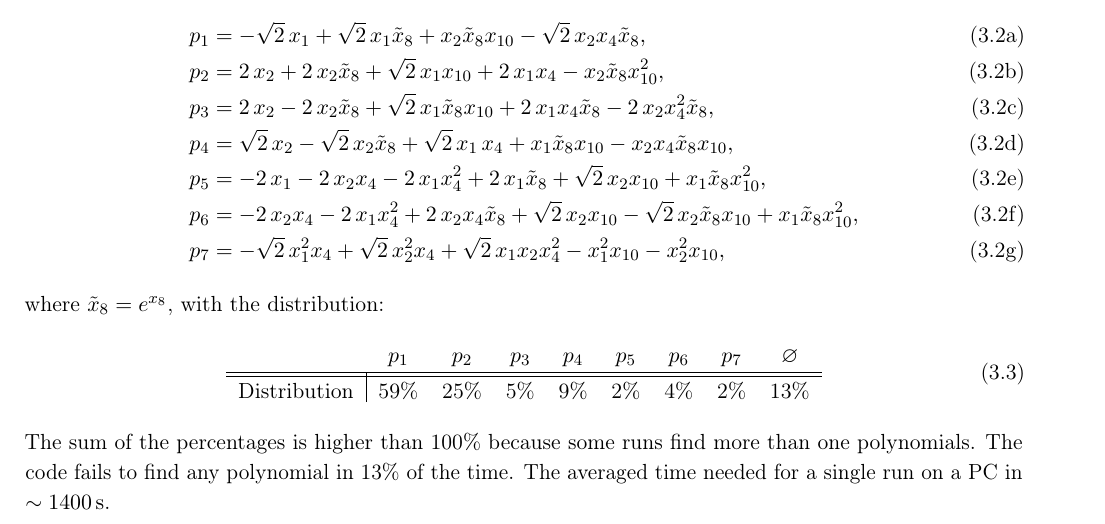
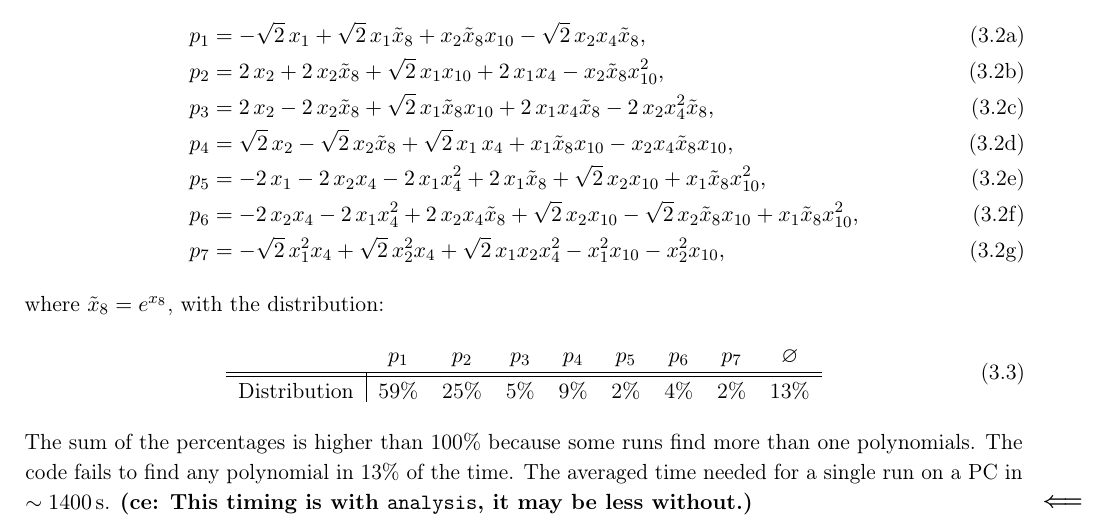
Before and after one commit to c-eloy/MLFlatDirections, a LaTeX document (Draft_MLFlatDirections.tex): part of page 4 of 6, cut so that both start at the same text. Compiled offline with pdfLaTeX.

Commit message:
Little comments.

```diff
--- a/Draft_MLFlatDirections.tex
+++ b/Draft_MLFlatDirections.tex
@@ -339,7 +339,7 @@ As a first simplified example we have considered only the parameters $x_{1}, x_{
   		Distribution & 59\% & 25\% & 5\% & 9\% & 2\% & 4\% & 2\% & 13\%
   	\end{tabular}
   \end{equation}
-  The sum of the percentages is higher than 100\% because some runs find more than one polynomials. The code fails to find any polynomial in 13\% of the time. The averaged time needed for a single run on a PC in $\sim 1400\,{\rm s}$.
+  The sum of the percentages is higher than 100\% because some runs find more than one polynomials. The code fails to find any polynomial in 13\% of the time. The averaged time needed for a single run on a PC in $\sim 1400\,{\rm s}$. \ce{This timing is with \texttt{analysis}, it may be less without.}
 
 \section{Supergravity solutions}
 \begin{itemize}[label=\textbullet]
```
Also changed, not shown: Draft_MLFlatDirections.pdf.
